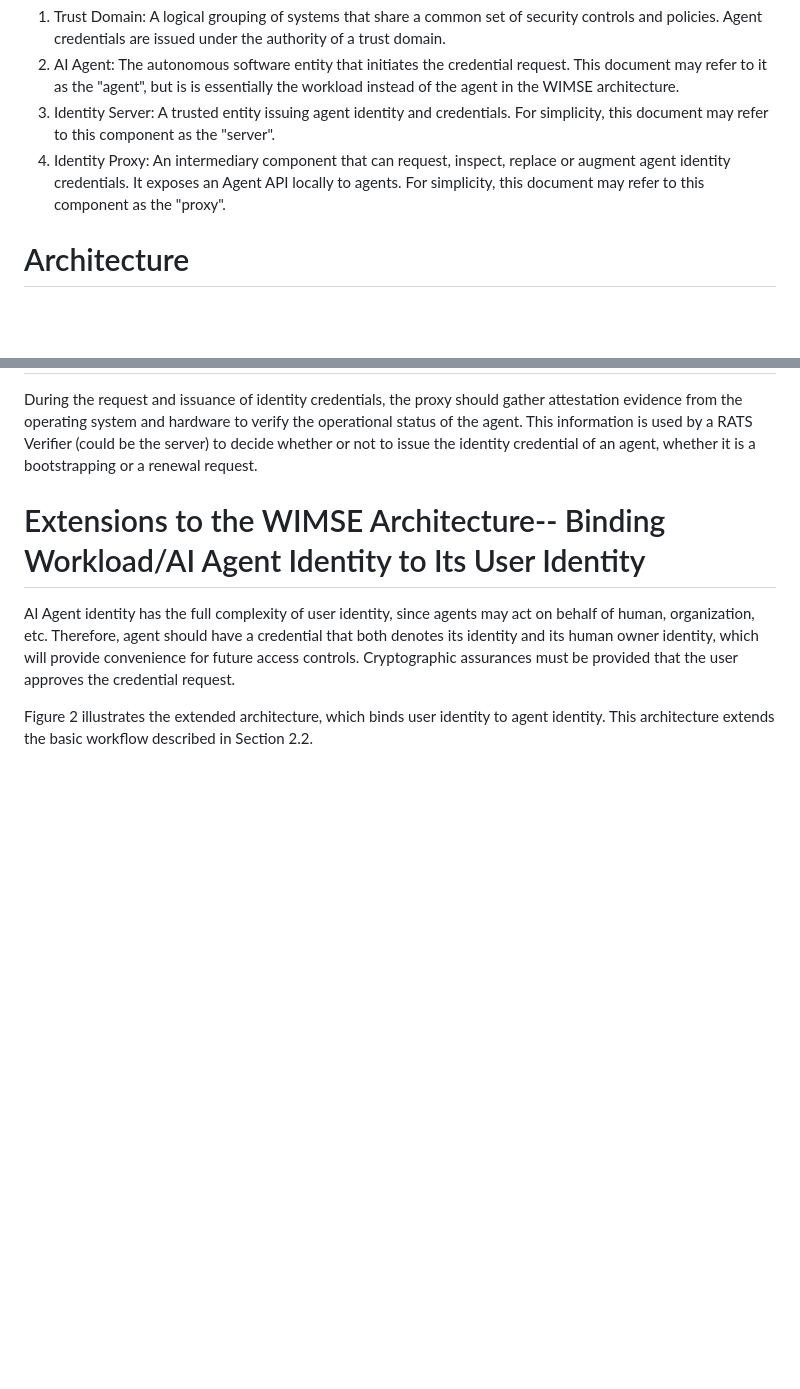
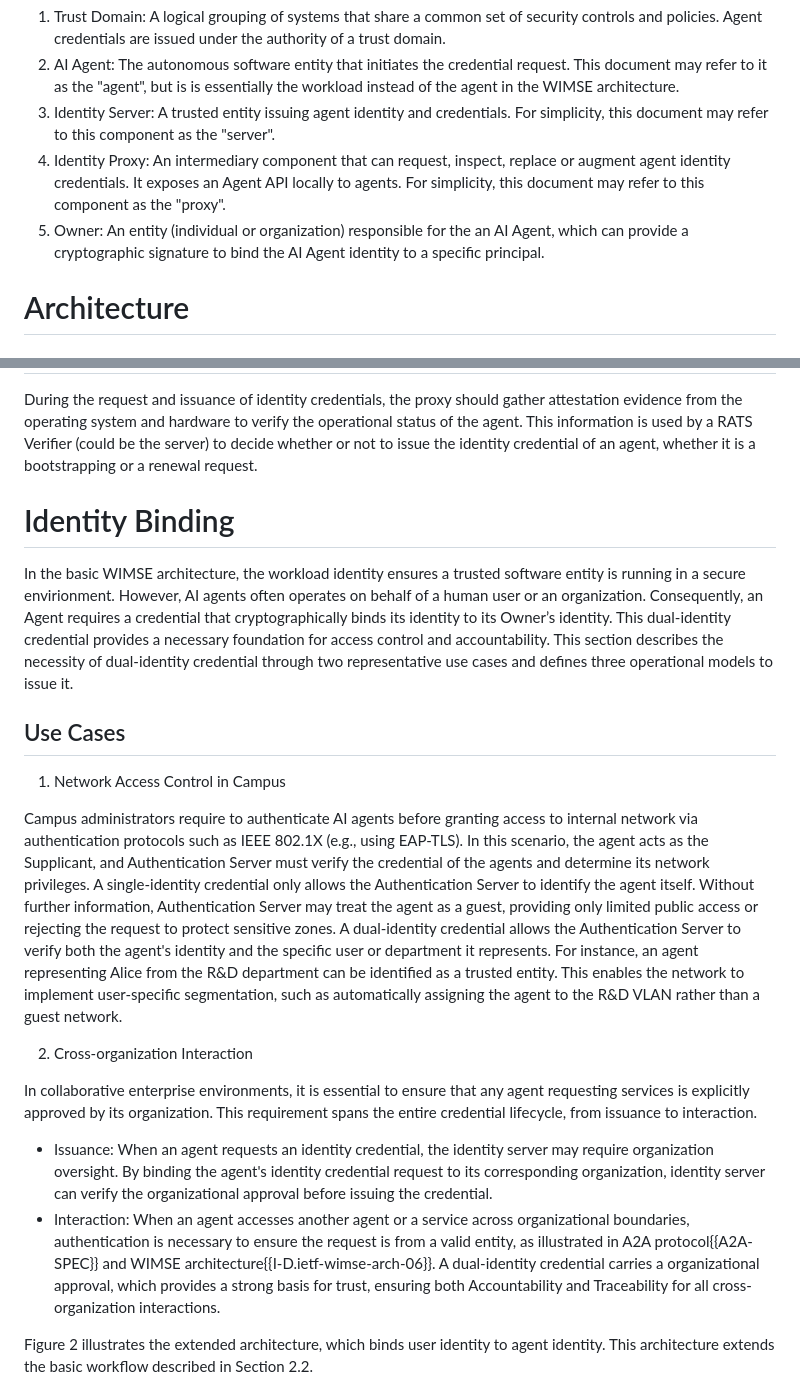
Before and after one commit to NiYuan224/draft-ni-wimse-ai-agent-identity, a Markdown page: draft-ni-wimse-ai-agent-identity.md, 2 parts joined by grey strips. Rendered like a GitHub page; blank space fills up the shorter version.

```diff
--- a/draft-ni-wimse-ai-agent-identity.md
+++ b/draft-ni-wimse-ai-agent-identity.md
@@ -79,6 +79,7 @@ This document uses terms and concepts defined by WIMSE architecture. For a compl
   2. AI Agent: The autonomous software entity that initiates the credential request. This document may refer to it as the "agent", but is is essentially the workload instead of the agent in the WIMSE architecture.
   3. Identity Server: A trusted entity issuing agent identity and credentials. For simplicity, this document may refer to this component as the "server".
   4. Identity Proxy: An intermediary component that can request, inspect, replace or augment agent identity credentials. It exposes an Agent API locally to agents. For simplicity, this document may refer to this component as the "proxy".
+  5. Owner: An entity (individual or organization) responsible for the an AI Agent, which can provide a cryptographic signature to bind the AI Agent identity to a specific principal.
 
 # Architecture
 
@@ -131,9 +132,20 @@ This document uses terms and concepts defined by WIMSE architecture. For a compl
 During the request and issuance of identity credentials, the proxy should gather attestation evidence from the operating system and hardware to verify the operational status of the agent. This information is used by a RATS Verifier (could be the server) to decide whether or not to issue the identity credential of an agent, whether it is a bootstrapping or a renewal request.
 
 
-# Extensions to the WIMSE Architecture-- Binding Workload/AI Agent Identity to Its User Identity
+# Identity Binding
+In the basic WIMSE architecture, the workload identity ensures a trusted software entity is running in a secure envirionment. However, AI agents often operates on behalf of a human user or an organization. Consequently, an Agent requires a credential that cryptographically binds its identity to its Owner’s identity. This dual-identity credential provides a necessary foundation for access control and accountability. This section describes the necessity of dual-identity credential through two representative use cases and defines three operational models to issue it.
 
-AI Agent identity has the full complexity of user identity, since agents may act on behalf of human, organization, etc. Therefore, agent should have a credential that both denotes its identity and its human owner identity, which will provide convenience for future access controls. Cryptographic assurances must be provided that the user approves the credential request.
+## Use Cases
+1. Network Access Control in Campus
+
+Campus administrators require to authenticate AI agents before granting access to internal network via authentication protocols such as IEEE 802.1X (e.g., using EAP-TLS). In this scenario, the agent acts as the Supplicant, and Authentication Server must verify the credential of the agents and determine its network privileges. A single-identity credential only allows the Authentication Server to identify the agent itself. Without further information, Authentication Server may treat the agent as a guest, providing only limited public access or rejecting the request to protect sensitive zones. A dual-identity credential allows the Authentication Server to verify both the agent's identity and the specific user or department it represents. For instance, an agent representing Alice from the R&D department can be identified as a trusted entity. This enables the network to implement user-specific segmentation, such as automatically assigning the agent to the R&D VLAN rather than a guest network.
+
+2. Cross-organization Interaction
+
+In collaborative enterprise environments, it is essential to ensure that any agent requesting services is explicitly approved by its organization. This requirement spans the entire credential lifecycle, from issuance to interaction.
+
+* Issuance: When an agent requests an identity credential, the identity server may require organization oversight. By binding the agent's identity credential request to its corresponding organization, identity server can verify the organizational approval before issuing the credential.
+* Interaction: When an agent accesses another agent or a service across organizational boundaries, authentication is necessary to ensure the request is from a valid entity, as illustrated in A2A protocol{{A2A-SPEC}} and WIMSE architecture{{I-D.ietf-wimse-arch-06}}. A dual-identity credential carries a organizational approval, which provides a strong basis for trust, ensuring both Accountability and Traceability for all cross-organization interactions.
 
 Figure 2 illustrates the extended architecture, which binds user identity to agent identity. This architecture extends the basic workflow described in Section 2.2.
 
```
